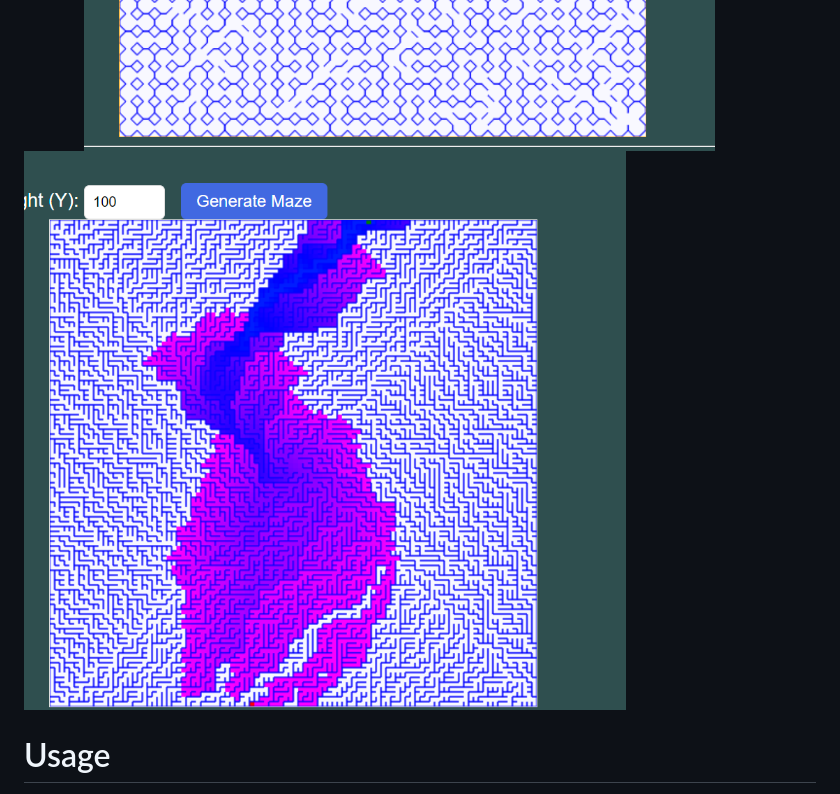
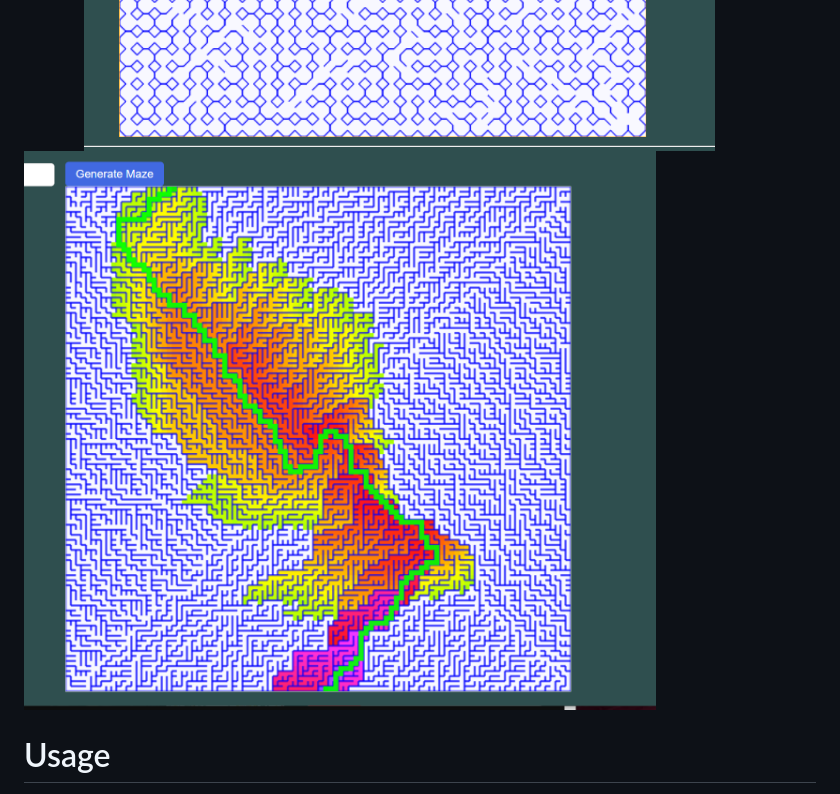
Before and after one commit to joshbrew/JS-Maze-Generator-with-A-Star-Solver, a Markdown page: README.md, the part around the change. Drawn GitHub-style; pictures changed too: screenshots/Cap7.PNG (added), screenshots/Capture7.PNG (deleted).

Commit message:
better shot

```diff
--- a/README.md
+++ b/README.md
@@ -34,7 +34,7 @@ Run: `npm i -g tinybuild` the `npm start` or `tinybuild`
 ![cap4](./screenshots/Capture4.PNG)
 ![cap5](./screenshots/Capture5.PNG)
 ![cap6](./screenshots/Capture6.PNG)
-![cap7](./screenshots/Capture7.PNG)
+![cap7](./screenshots/Cap7.PNG)
 
 
 # Usage
```
